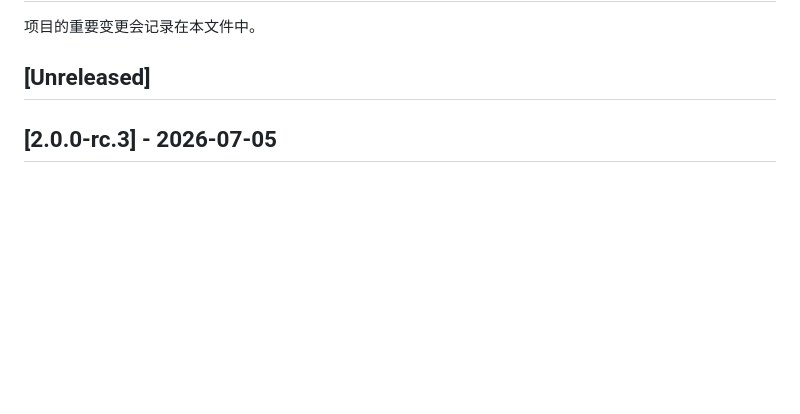
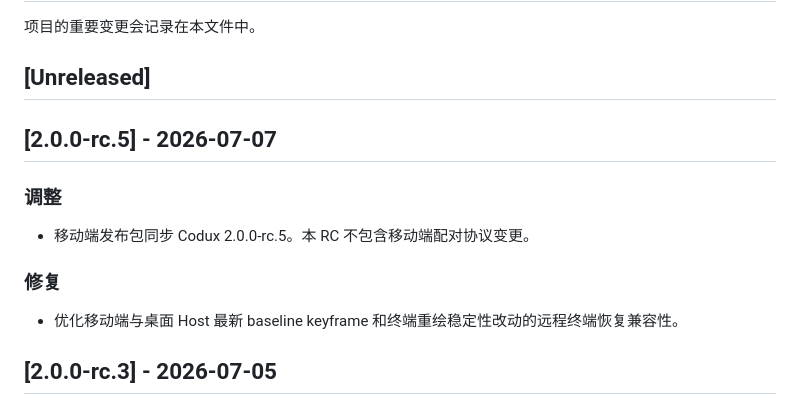
Before and after one commit to duxweb/codux-flutter, a Markdown page: CHANGELOG.zh-CN.md, the part around the change. Rendered like a GitHub page; blank space fills up the shorter version.

```diff
--- a/CHANGELOG.zh-CN.md
+++ b/CHANGELOG.zh-CN.md
@@ -3,6 +3,16 @@
 项目的重要变更会记录在本文件中。
 
 ## [Unreleased]
+
+## [2.0.0-rc.5] - 2026-07-07
+
+### 调整
+
+- 移动端发布包同步 Codux 2.0.0-rc.5。本 RC 不包含移动端配对协议变更。
+
+### 修复
+
+- 优化移动端与桌面 Host 最新 baseline keyframe 和终端重绘稳定性改动的远程终端恢复兼容性。
 
 ## [2.0.0-rc.3] - 2026-07-05
 
```
Also changed, not shown: CHANGELOG.md (+10 -0 lines).
